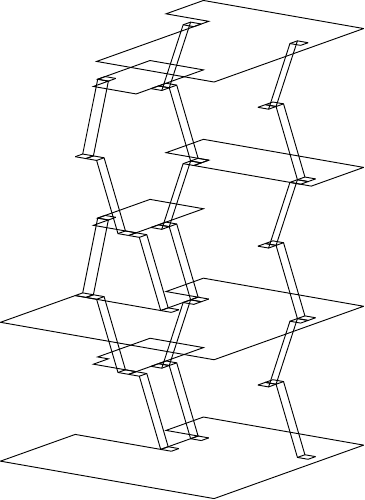
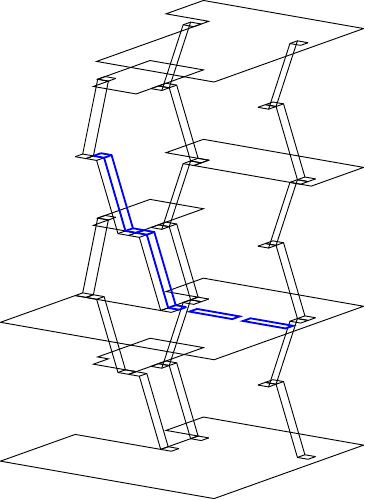
Before and after one commit to gatewaycat/outwhimsy, a LaTeX figure (house.tex): the whole page. Compiled offline with pdfLaTeX.

Commit message:
+house add bookshelf footprint

```diff
--- a/house.tex
+++ b/house.tex
@@ -2,24 +2,24 @@
 \usepackage{tikz-3dplot}
 \tdplotsetmaincoords{75.5}{125} \def\zscale{2.2}
 
-\newcommand\stairs[6]{
-    \pgfmathparse{(#4-#1)/sqrt((#4-#1)^2 + (#5-#2)^2)}
+\newcommand\stairs[7][]{
+    \pgfmathparse{(#5-#2)/sqrt((#5-#2)^2 + (#6-#3)^2)}
         \edef\x{\pgfmathresult}
-    \pgfmathparse{(#5-#2)/sqrt((#4-#1)^2 + (#5-#2)^2)}
+    \pgfmathparse{(#6-#3)/sqrt((#5-#2)^2 + (#6-#3)^2)}
         \edef\y{\pgfmathresult}
     \draw
-        (#1,#2,{(#3)*\zscale}) ++(-0.1*\y, 0.1*\x, 0) ++(-0.2*\x,-0.2*\y,0)
+        (#2,#3,{(#4)*\zscale}) ++(-0.1*\y, 0.1*\x, 0) ++(-0.2*\x,-0.2*\y,0)
             coordinate (A)
-        (#1,#2,{(#3)*\zscale}) ++(-0.1*\y, 0.1*\x, 0)
+        (#2,#3,{(#4)*\zscale}) ++(-0.1*\y, 0.1*\x, 0)
             coordinate (B)
-        (#4,#5,{(#6)*\zscale}) ++(-0.1*\y, 0.1*\x, 0)
+        (#5,#6,{(#7)*\zscale}) ++(-0.1*\y, 0.1*\x, 0)
             coordinate (C)
-        (#4,#5,{(#6)*\zscale}) ++(-0.1*\y, 0.1*\x, 0) ++(0.2*\x,0.2*\y,0)
+        (#5,#6,{(#7)*\zscale}) ++(-0.1*\y, 0.1*\x, 0) ++(0.2*\x,0.2*\y,0)
             coordinate (D)
     ;
     \foreach \node/\nodetwo in {A/A2,B/B2,C/C2,D/D2}
-        \draw (\node) -- ++(0.2*\y, -0.2*\x, 0) coordinate(\nodetwo);
-    \draw (A) -- (B) -- (C) -- (D) (A2) -- (B2) -- (C2) -- (D2);
+        \draw[#1] (\node) -- ++(0.2*\y, -0.2*\x, 0) coordinate(\nodetwo);
+    \draw[#1] (A) -- (B) -- (C) -- (D) (A2) -- (B2) -- (C2) -- (D2);
 }
 
 \begin{document}
@@ -66,5 +66,11 @@
     \stairs{-0.1}{-1.2}{\level+-0.5}{-0.1}{-1.6}{\level+0}
     \stairs{-0.2}{-1.9}{\level+0}{-0.6}{-1.9}{\level+0.5}
 }
+
+%% Bookshelf Footprint
+\stairs[thick,blue]{-0.3}{-0.4}{0}{-0.3}{-0.8}{0.5}
+\stairs[thick,blue]{-0.3}{-1.2}{0.5}{-0.3}{-1.6}{1}
+\draw[thick,blue] (-0.4,0,0) -- (-0.2,0,0) -- (-0.2,0.8,0) -- (-0.4,0.8,0) --cycle;
+\draw[thick,blue] (-0.4,1,0) -- (-0.2,1,0) -- (-0.2,1.8,0) -- (-0.4,1.8,0) --cycle;
 \end{tikzpicture}
 \end{document}
```
Also changed, not shown: house.pdf.
